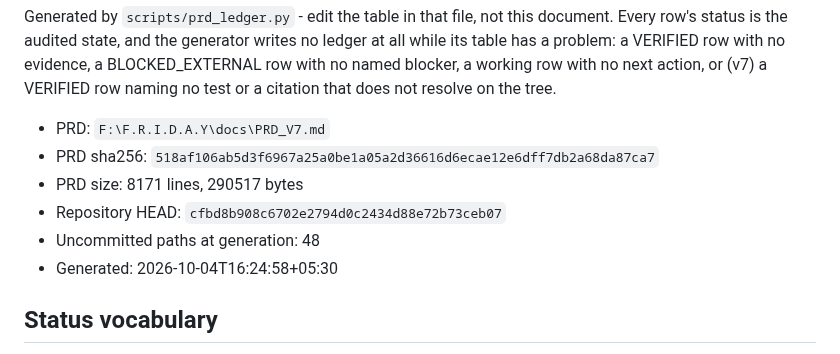
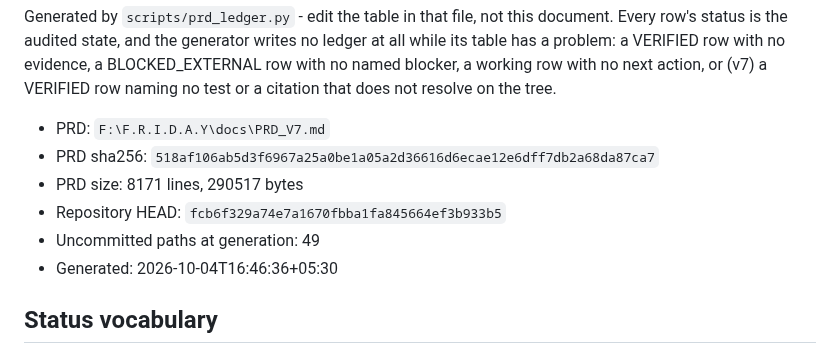
Before and after one commit to DarshPro07/F.R.I.D.A.Y, a Markdown page: docs/implementation/PRD_V7_LEDGER.md, the part around the change. Rendered like a GitHub page.

```diff
--- a/docs/implementation/PRD_V7_LEDGER.md
+++ b/docs/implementation/PRD_V7_LEDGER.md
@@ -10,9 +10,9 @@ does not resolve on the tree.
 - PRD: `F:\F.R.I.D.A.Y\docs\PRD_V7.md`
 - PRD sha256: `518af106ab5d3f6967a25a0be1a05a2d36616d6ecae12e6dff7db2a68da87ca7`
 - PRD size: 8171 lines, 290517 bytes
-- Repository HEAD: `cfbd8b908c6702e2794d0c2434d88e72b73ceb07`
-- Uncommitted paths at generation: 48
-- Generated: 2026-10-04T16:24:58+05:30
+- Repository HEAD: `fcb6f329a74e7a1670fbba1fa845664ef3b933b5`
+- Uncommitted paths at generation: 49
+- Generated: 2026-10-04T16:46:36+05:30
 
 ## Status vocabulary
 
```
Also changed, not shown: docs/implementation/PRD_CURRENT_STATE.md (+6 -6 lines).
